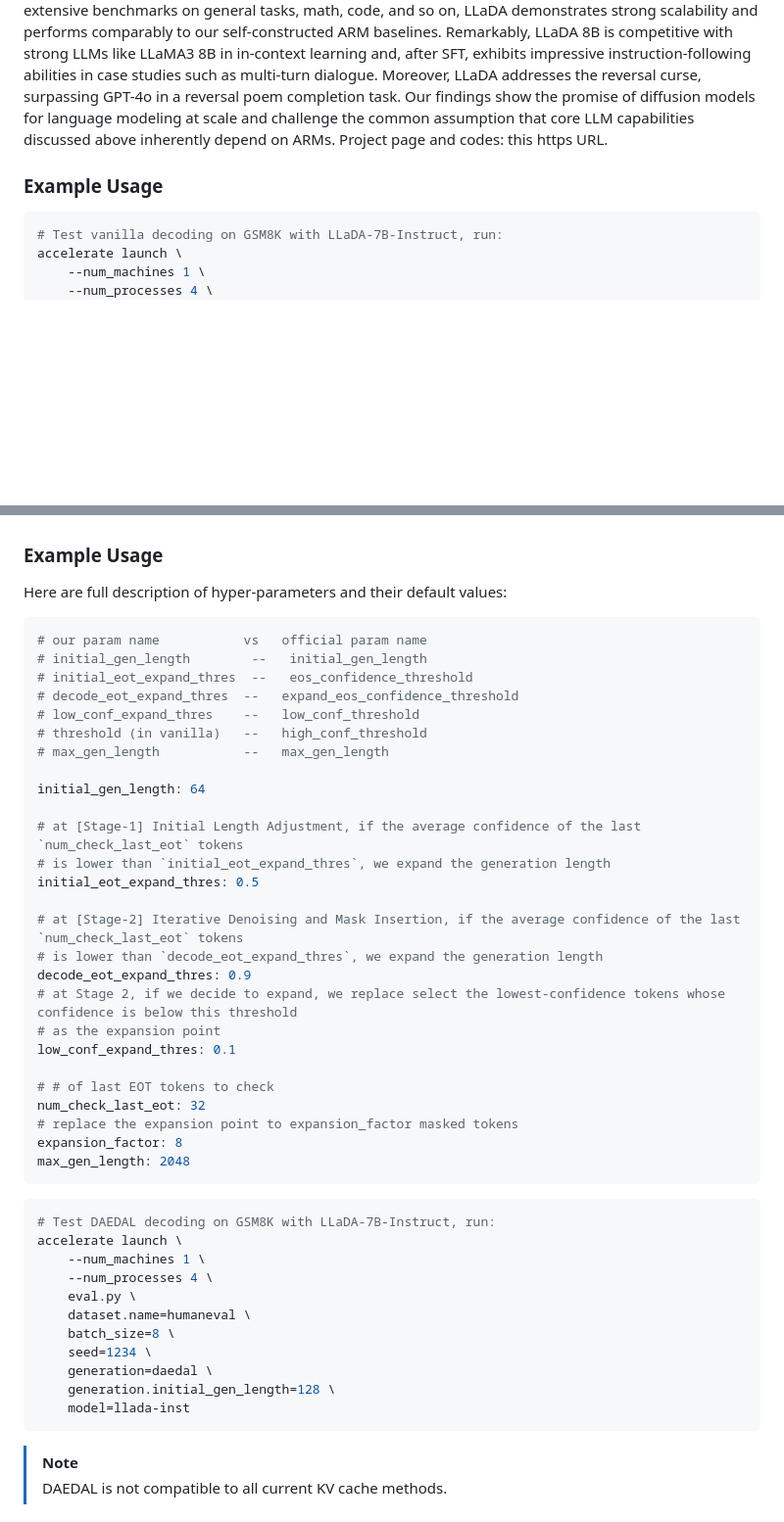
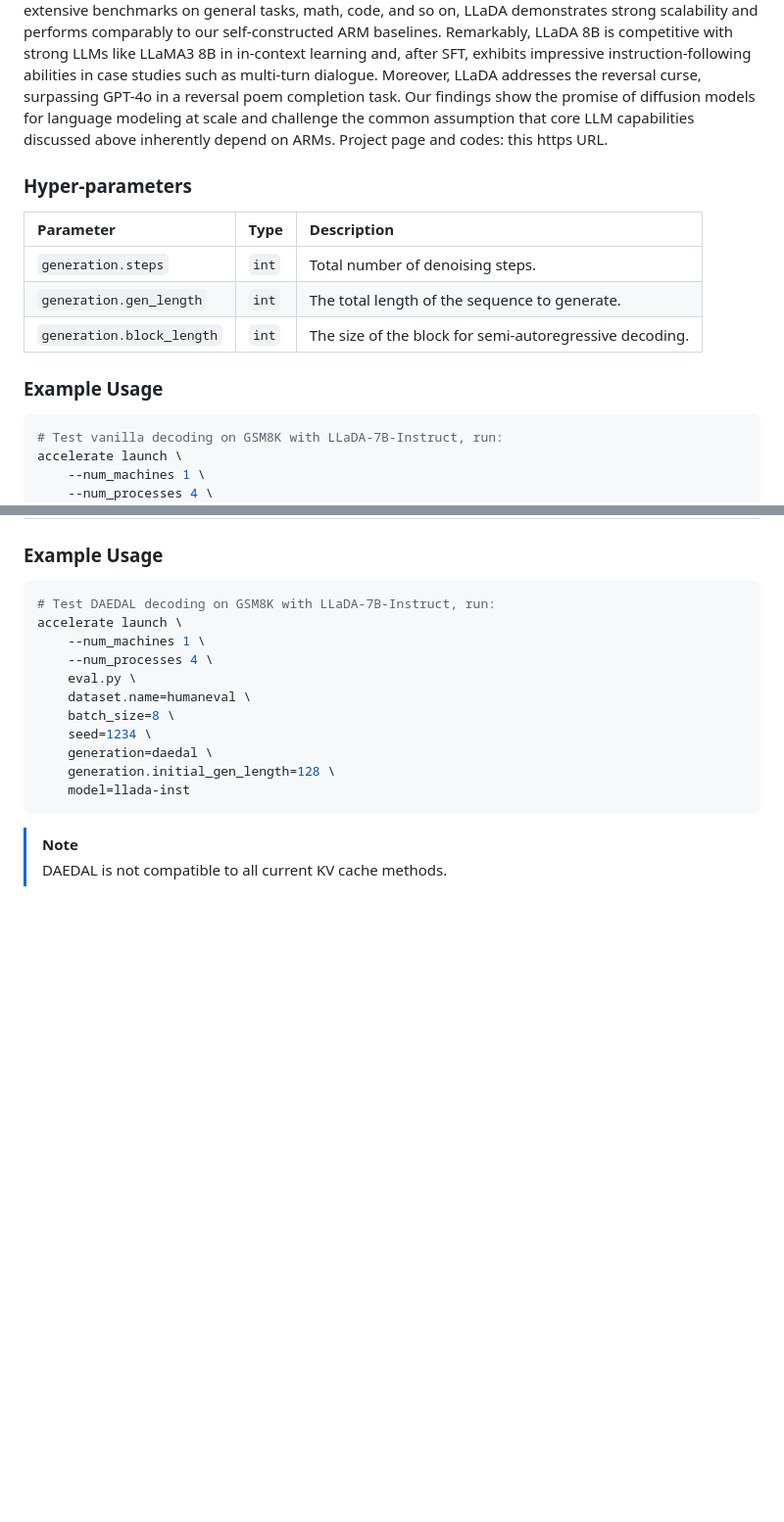
Before and after one commit to Kamichanw/d2Cache, a Markdown page: docs/decoding_strategies.md, 2 parts joined by grey strips. Shown at 98% size. Drawn GitHub-style; folded sections open; blank space fills up the shorter version.

````diff
--- a/docs/decoding_strategies.md
+++ b/docs/decoding_strategies.md
@@ -4,6 +7,17 @@ Shen Nie, Fengqi Zhu, Zebin You, Xiaolu Zhang, Jingyang Ou, Jun Hu, Jun Zhou, Ya
 The capabilities of large language models (LLMs) are widely regarded as relying on autoregressive models (ARMs). We challenge this notion by introducing LLaDA, a diffusion model trained from scratch under the pre-training and supervised fine-tuning (SFT) paradigm. LLaDA employs a forward data masking process and a reverse generation process, parameterized by a Transformer to predict masked tokens. It provides a principled generative approach for probabilistic inference by optimizing a likelihood lower bound. Across extensive benchmarks on general tasks, math, code, and so on, LLaDA demonstrates strong scalability and performs comparably to our self-constructed ARM baselines. Remarkably, LLaDA 8B is competitive with strong LLMs like LLaMA3 8B in in-context learning and, after SFT, exhibits impressive instruction-following abilities in case studies such as multi-turn dialogue. Moreover, LLaDA addresses the reversal curse, surpassing GPT-4o in a reversal poem completion task. Our findings show the promise of diffusion models for language modeling at scale and challenge the common assumption that core LLM capabilities discussed above inherently depend on ARMs. Project page and codes: this https URL.
 
+</details>
+
+### Hyper-parameters
+
+| Parameter | Type | Description |
+| :--- | :--- | :--- |
+| `generation.steps` | `int` | Total number of denoising steps. |
+| `generation.gen_length` | `int` | The total length of the sequence to generate. |
+| `generation.block_length` | `int` | The size of the block for semi-autoregressive decoding. |
+
 ### Example Usage
+
 ```bash
 # Test vanilla decoding on GSM8K with LLaDA-7B-Instruct, run:
 accelerate launch \
@@ -104,33 +173,5 @@ Diffusion Large Language Models (DLLMs) are emerging as a powerful alternative t
 ### Example Usage
-Here are full description of hyper-parameters and their default values:
-```yaml
-# our param name           vs   official param name
-# initial_gen_length        --   initial_gen_length
-# initial_eot_expand_thres  --   eos_confidence_threshold
-# decode_eot_expand_thres  --   expand_eos_confidence_threshold
-# low_conf_expand_thres    --   low_conf_threshold
-# threshold (in vanilla)   --   high_conf_threshold
-# max_gen_length           --   max_gen_length
 
-initial_gen_length: 64
-
-# at [Stage-1] Initial Length Adjustment, if the average confidence of the last `num_check_last_eot` tokens
-# is lower than `initial_eot_expand_thres`, we expand the generation length
-initial_eot_expand_thres: 0.5
-
-# at [Stage-2] Iterative Denoising and Mask Insertion, if the average confidence of the last `num_check_last_eot` tokens
-# is lower than `decode_eot_expand_thres`, we expand the generation length
-decode_eot_expand_thres: 0.9
-# at Stage 2, if we decide to expand, we replace select the lowest-confidence tokens whose confidence is below this threshold
-# as the expansion point
-low_conf_expand_thres: 0.1
-
-# # of last EOT tokens to check
-num_check_last_eot: 32
-# replace the expansion point to expansion_factor masked tokens
-expansion_factor: 8
-max_gen_length: 2048
-```
 ```bash
 # Test DAEDAL decoding on GSM8K with LLaDA-7B-Instruct, run:
 accelerate launch \
````
Also changed, not shown: other parts of docs/decoding_strategies.md (+100 -6 lines), README.md (+33 -8 lines), docs/customization.md (added, +105 -0 lines), docs/kv_caching.md (+50 -24 lines), assets/logo.png, 13 other files.
